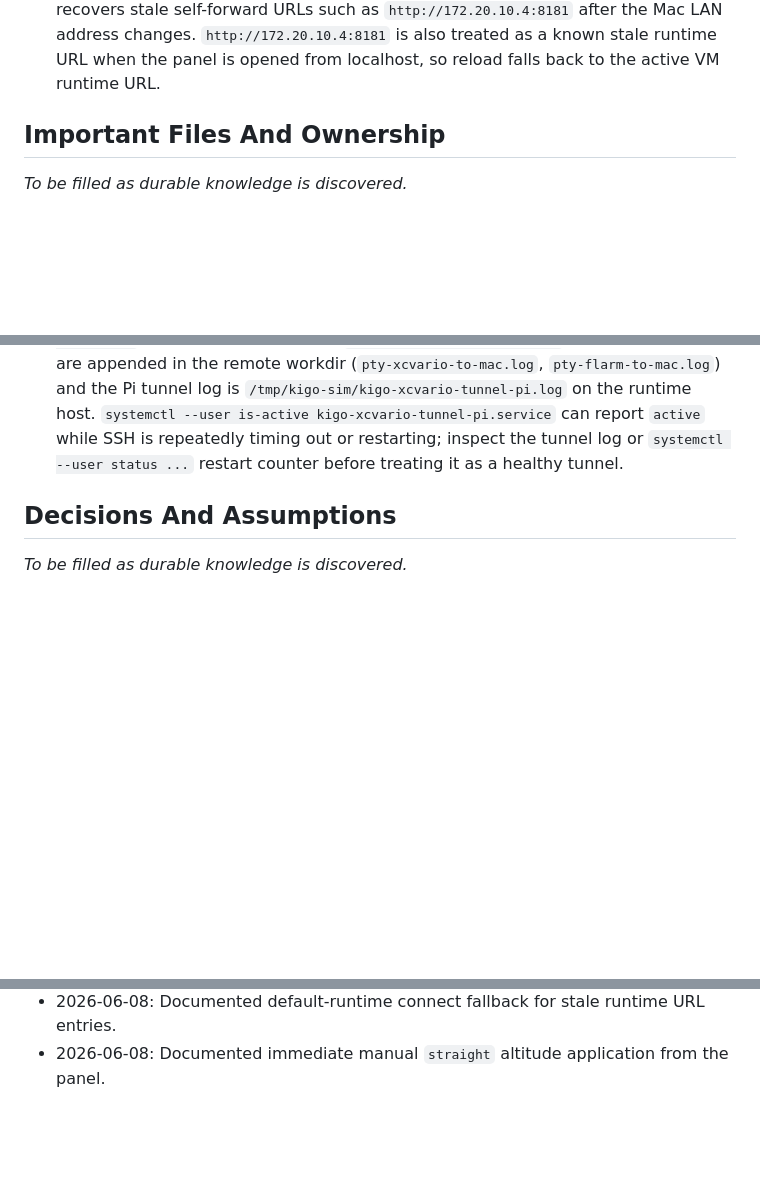
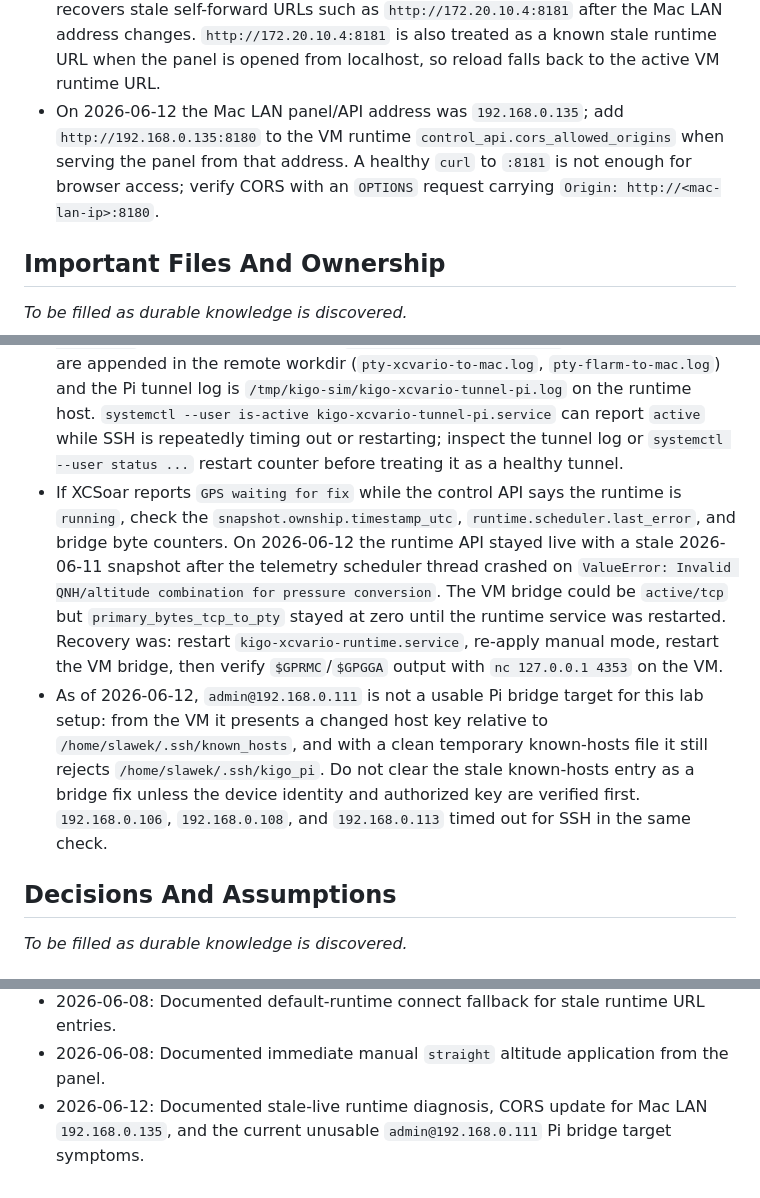
Before and after one commit to slawekpiela/kigo_xcvario_simulator, a Markdown page: project_tech_documentation/README.md, 3 parts joined by grey strips. GitHub-like rendering; blank space fills up the shorter version.

Commit message:
Document simulator stale-runtime diagnosis
Docs-Impact: updated project_tech_documentation/README.md

```diff
--- a/project_tech_documentation/README.md
+++ b/project_tech_documentation/README.md
@@ -114,6 +114,10 @@ _To be filled as durable knowledge is discovered._
   `http://172.20.10.4:8181` after the Mac LAN address changes. `http://172.20.10.4:8181` is also
   treated as a known stale runtime URL when the panel is opened from localhost, so reload falls back
   to the active VM runtime URL.
+- On 2026-06-12 the Mac LAN panel/API address was `192.168.0.135`; add
+  `http://192.168.0.135:8180` to the VM runtime `control_api.cors_allowed_origins` when serving the
+  panel from that address. A healthy `curl` to `:8181` is not enough for browser access; verify CORS
+  with an `OPTIONS` request carrying `Origin: http://<mac-lan-ip>:8180`.
 
 ## Important Files And Ownership
 
@@ -133,6 +137,18 @@ _To be filled as durable knowledge is discovered._
   the runtime host. `systemctl --user is-active kigo-xcvario-tunnel-pi.service` can report
   `active` while SSH is repeatedly timing out or restarting; inspect the tunnel log or
   `systemctl --user status ...` restart counter before treating it as a healthy tunnel.
+- If XCSoar reports `GPS waiting for fix` while the control API says the runtime is `running`, check
+  the `snapshot.ownship.timestamp_utc`, `runtime.scheduler.last_error`, and bridge byte counters. On
+  2026-06-12 the runtime API stayed live with a stale 2026-06-11 snapshot after the telemetry
+  scheduler thread crashed on `ValueError: Invalid QNH/altitude combination for pressure conversion`.
+  The VM bridge could be `active/tcp` but `primary_bytes_tcp_to_pty` stayed at zero until the runtime
+  service was restarted. Recovery was: restart `kigo-xcvario-runtime.service`, re-apply manual mode,
+  restart the VM bridge, then verify `$GPRMC`/`$GPGGA` output with `nc 127.0.0.1 4353` on the VM.
+- As of 2026-06-12, `admin@192.168.0.111` is not a usable Pi bridge target for this lab setup: from
+  the VM it presents a changed host key relative to `/home/slawek/.ssh/known_hosts`, and with a clean
+  temporary known-hosts file it still rejects `/home/slawek/.ssh/kigo_pi`. Do not clear the stale
+  known-hosts entry as a bridge fix unless the device identity and authorized key are verified first.
+  `192.168.0.106`, `192.168.0.108`, and `192.168.0.113` timed out for SSH in the same check.
 
 ## Decisions And Assumptions
 
@@ -184,3 +200,5 @@ _To be filled as durable knowledge is discovered._
 - 2026-06-08: Documented localhost-mode recovery from the stale `172.20.10.4:8181` runtime URL.
 - 2026-06-08: Documented default-runtime connect fallback for stale runtime URL entries.
 - 2026-06-08: Documented immediate manual `straight` altitude application from the panel.
+- 2026-06-12: Documented stale-live runtime diagnosis, CORS update for Mac LAN `192.168.0.135`, and
+  the current unusable `admin@192.168.0.111` Pi bridge target symptoms.
```
